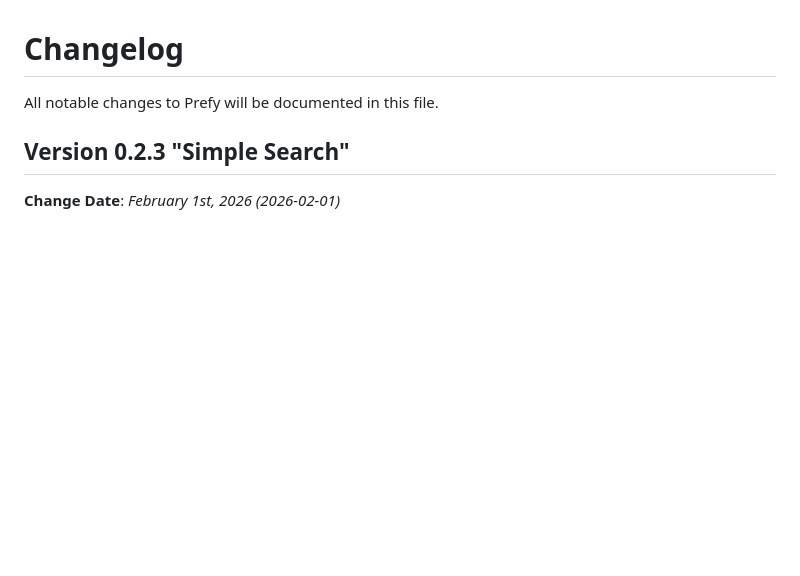
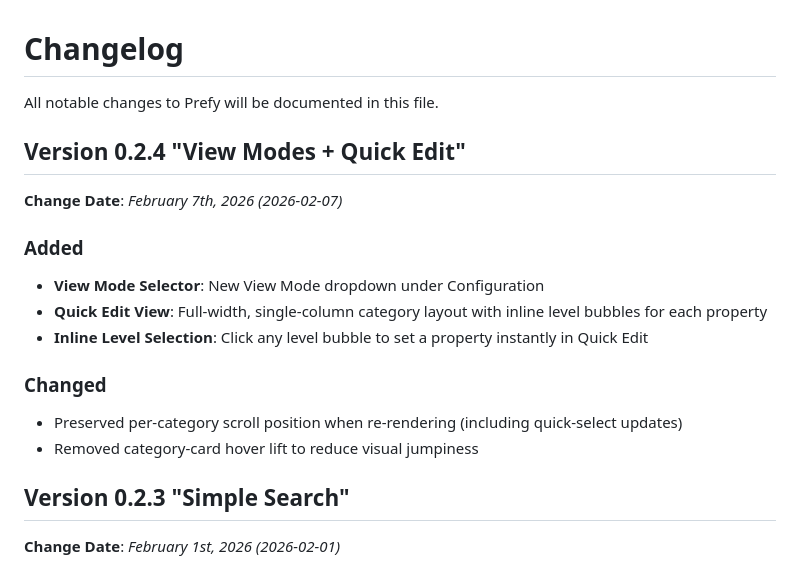
Before and after one commit to HedonisticProse/Prefy, a Markdown page: CHANGELOG.md, the part around the change. Rendered like a GitHub page; blank space fills up the shorter version.

Commit message:
Version 0.2.4 features

```diff
--- a/CHANGELOG.md
+++ b/CHANGELOG.md
@@ -1,6 +1,21 @@
 # Changelog
 
 All notable changes to Prefy will be documented in this file.
+
+## Version 0.2.4 "View Modes + Quick Edit"
+
+**Change Date**: *February 7th, 2026 (2026-02-07)*
+
+### Added
+
+- **View Mode Selector**: New View Mode dropdown under Configuration
+- **Quick Edit View**: Full-width, single-column category layout with inline level bubbles for each property
+- **Inline Level Selection**: Click any level bubble to set a property instantly in Quick Edit
+
+### Changed
+
+- Preserved per-category scroll position when re-rendering (including quick-select updates)
+- Removed category-card hover lift to reduce visual jumpiness
 
 ## Version 0.2.3 "Simple Search"
 
```
Also changed, not shown: README.md (+9 -0 lines).
